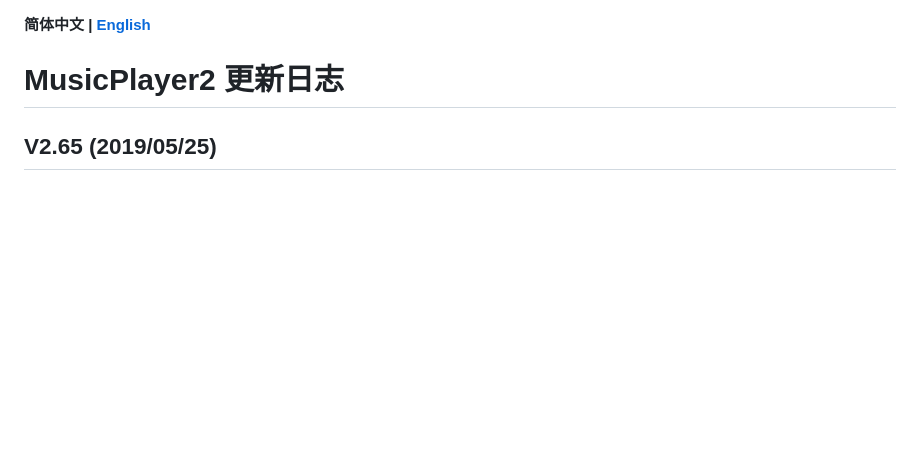
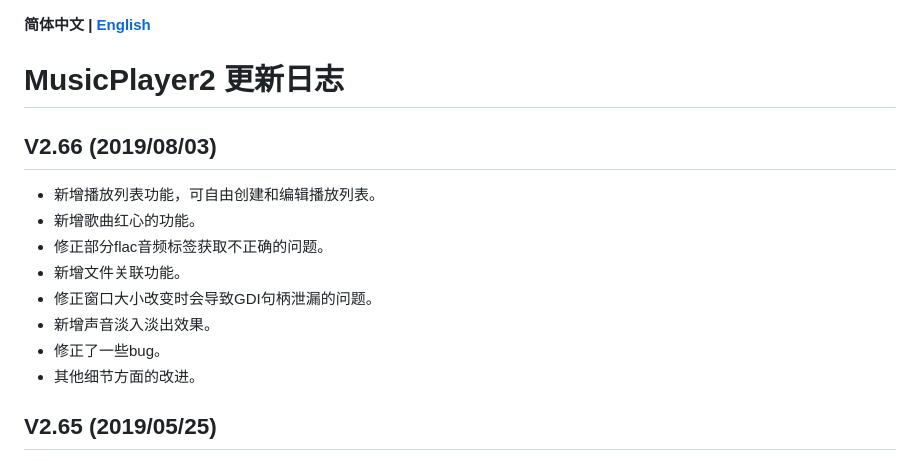
Before and after one commit to zhongyang219/MusicPlayer2, a Markdown page: UpdateLog/update_log.md, the part around the change. Rendered like a GitHub page; blank space fills up the shorter version.

```diff
--- a/UpdateLog/update_log.md
+++ b/UpdateLog/update_log.md
@@ -1,5 +1,14 @@
 **简体中文 | [English](https://github.com/zhongyang219/MusicPlayer2/blob/master/UpdateLog/update_log_en-us.md)**<br>
 # MusicPlayer2 更新日志
+## V2.66 (2019/08/03)
+* 新增播放列表功能，可自由创建和编辑播放列表。
+* 新增歌曲红心的功能。
+* 修正部分flac音频标签获取不正确的问题。
+* 新增文件关联功能。
+* 修正窗口大小改变时会导致GDI句柄泄漏的问题。
+* 新增声音淡入淡出效果。
+* 修正了一些bug。
+* 其他细节方面的改进。
 ## V2.65 (2019/05/25)
 * 新增在搜索框显示频谱分析的功能
 * 新增累计听歌时间统计的功能
```
Also changed, not shown: UpdateLog/update_log_en-us.md (+9 -0 lines), Screenshots/Cortana_lyric.png, Screenshots/Main_window.png, Screenshots/Main_window2.png, Screenshots/Mini_mode.png, Screenshots/en_us/Main_window.png, Screenshots/en_us/Main_window2.png.
